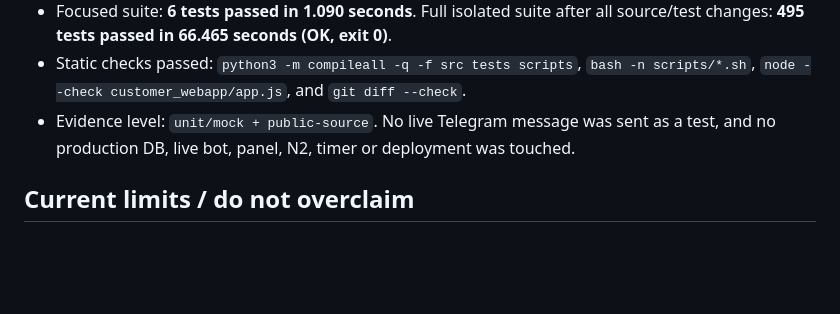
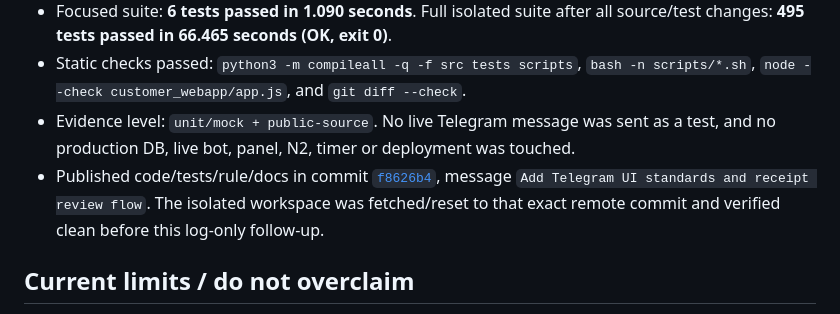
Before and after one commit to ManubisGuard/Anubisbot, a Markdown page: docs/PROGRESS.md, the part around the change. Drawn GitHub-style; blank space fills up the shorter version.

Commit message:
Record published receipt review checkpoint

```diff
--- a/docs/PROGRESS.md
+++ b/docs/PROGRESS.md
@@ -90,6 +90,7 @@ Updated: 2026-10-28
 - Focused suite: **6 tests passed in 1.090 seconds**. Full isolated suite after all source/test changes: **495 tests passed in 66.465 seconds (OK, exit 0)**.
 - Static checks passed: `python3 -m compileall -q -f src tests scripts`, `bash -n scripts/*.sh`, `node --check customer_webapp/app.js`, and `git diff --check`.
 - Evidence level: `unit/mock + public-source`. No live Telegram message was sent as a test, and no production DB, live bot, panel, N2, timer or deployment was touched.
+- Published code/tests/rule/docs in commit [`f8626b4`](https://github.com/ManubisGuard/Anubisbot/commit/f8626b499345714ab8564a7a6a846db121c5f9b3), message `Add Telegram UI standards and receipt review flow`. The isolated workspace was fetched/reset to that exact remote commit and verified clean before this log-only follow-up.
 
 ## Current limits / do not overclaim
 
```
